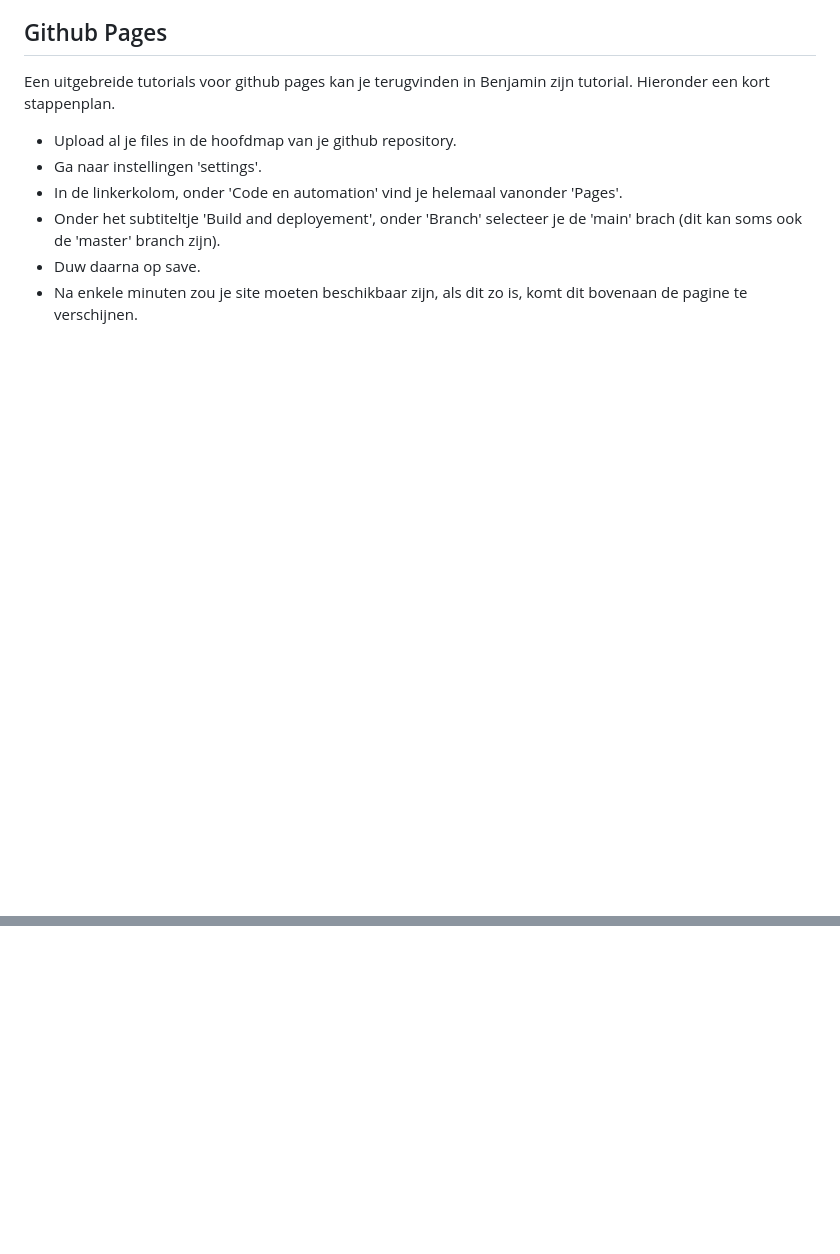
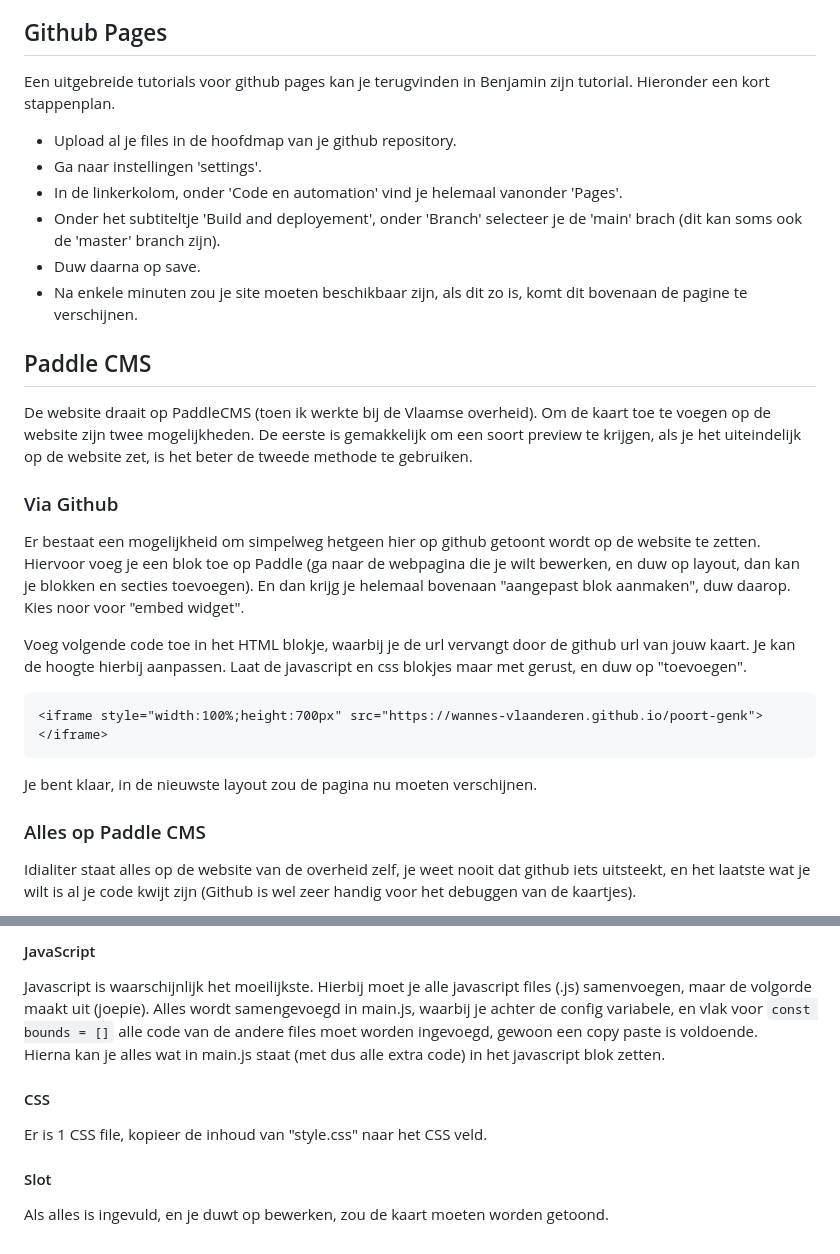
Before and after one commit to wannes-vlaanderen/kaartjes-files, a Markdown page: README.md, 2 parts joined by grey strips. Rendered like a GitHub page; blank space fills up the shorter version.

````diff
--- a/README.md
+++ b/README.md
@@ -172,3 +172,19 @@ Een uitgebreide tutorials voor github pages kan je terugvinden in Benjamin zijn
 - Onder het subtiteltje 'Build and deployement', onder 'Branch' selecteer je de 'main' brach (dit kan soms ook de 'master' branch zijn).
 - Duw daarna op save.
 - Na enkele minuten zou je site moeten beschikbaar zijn, als dit zo is, komt dit bovenaan de pagine te verschijnen.
+
+## Paddle CMS
+De website draait op PaddleCMS (toen ik werkte bij de Vlaamse overheid). Om de kaart toe te voegen op de website zijn twee mogelijkheden. De eerste is gemakkelijk om een soort preview te krijgen, als je het uiteindelijk op de website zet, is het beter de tweede methode te gebruiken.
+
+### Via Github
+Er bestaat een mogelijkheid om simpelweg hetgeen hier op github getoont wordt op de website te zetten. Hiervoor voeg je een blok toe op Paddle (ga naar de webpagina die je wilt bewerken, en duw op layout, dan kan je blokken en secties toevoegen). En dan krijg je helemaal bovenaan "aangepast blok aanmaken", duw daarop. Kies noor voor "embed widget".
+
+Voeg volgende code toe in het HTML blokje, waarbij je de url vervangt door de github url van jouw kaart. Je kan de hoogte hierbij aanpassen. Laat de javascript en css blokjes maar met gerust, en duw op "toevoegen".
+```html
+<iframe style="width:100%;height:700px" src="https://wannes-vlaanderen.github.io/poort-genk"></iframe>
+```
+Je bent klaar, in de nieuwste layout zou de pagina nu moeten verschijnen.
+
+### Alles op Paddle CMS
+Idialiter staat alles op de website van de overheid zelf, je weet nooit dat github iets uitsteekt, en het laatste wat je wilt is al je code kwijt zijn (Github is wel zeer handig voor het debuggen van de kaartjes).
+
@@ -174,0 +216,9 @@ Een uitgebreide tutorials voor github pages kan je terugvinden in Benjamin zijn
+#### JavaScript
+Javascript is waarschijnlijk het moeilijkste. Hierbij moet je alle javascript files (.js) samenvoegen, maar de volgorde maakt uit (joepie). Alles wordt samengevoegd in main.js, waarbij je achter de config variabele, en vlak voor `const bounds = []` alle code van de andere files moet worden ingevoegd, gewoon een copy paste is voldoende.
+Hierna kan je alles wat in main.js staat (met dus alle extra code) in het javascript blok zetten.
+
+#### CSS
+Er is 1 CSS file, kopieer de inhoud van "style.css" naar het CSS veld.
+
+#### Slot
+Als alles is ingevuld, en je duwt op bewerken, zou de kaart moeten worden getoond.
````
Also changed, not shown: other parts of README.md (+25 -0 lines).
